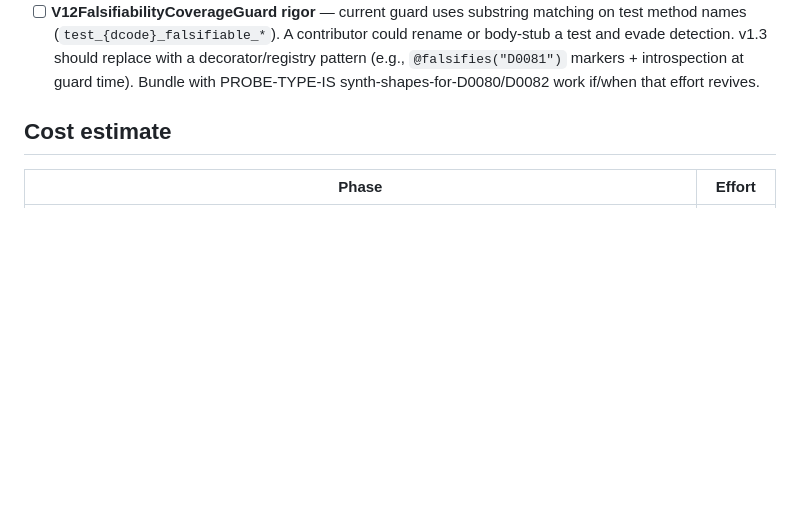
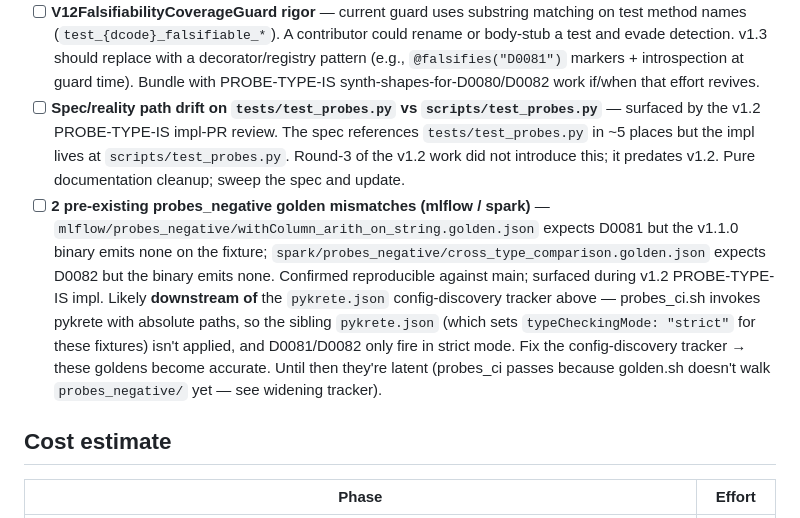
Before and after one commit to amirnaderi93/pykrete, a Markdown page: docs/design/schema-tracking-probes.md, the part around the change. GitHub-like rendering; blank space fills up the shorter version.

Commit message:
docs(design/probes): file 2 v1.3 trackers surfaced by PR #12 round 3 (#90)
Path drift between spec references (tests/test_probes.py) and impl location
(scripts/test_probes.py) — predates v1.2; pure doc cleanup. Plus the 2
pre-existing probes_negative golden mismatches (mlflow/withColumn_arith_on_string
+ spark/cross_type_comparison) — both downstream of the already-tracked
config-discovery-on-absolute-paths bug; fixing that should make these
goldens accurate without further intervention.

Refs PR #12 round-3 reviewer notes.

```diff
--- a/docs/design/schema-tracking-probes.md
+++ b/docs/design/schema-tracking-probes.md
@@ -1135,6 +1135,8 @@ here so they're not lost when impl starts.
 - [ ] **golden.sh discovery widening for probes_negative/** — current `golden.sh check` only walks `*/annotated/*`. PR #3c should widen to also walk `*/probes_negative/*` so the release-blocking gate covers the negative tree. Currently the negative tree is exercised only via probes_ci.sh, not golden.sh. Note: when widened, the existing normalize step at `golden.sh:36` (which strips a `cross-codebase/` prefix) will need adjustment to match the runtime's donor-anchored relpath format used by `_fixture_relpath`. Either adjust normalize OR re-normalize negative goldens to match the walker output format.
 - [ ] **`pykrete.json` config discovery bypassed on absolute paths** — surfaced during the v1.2 PROBE-TYPE-IS feasibility spike. `pykrete check` honors `pykrete.json` only when invoked from inside the config directory or passed a directory path; absolute file paths bypass config discovery. Orthogonal to PROBE-TYPE-IS but a latent bug if probes.py is ever refactored to pass absolute paths. Fix: probes.py should either cd into the staged dir before invoking pykrete or pass a relative path; alternatively, pykrete check could probe upward from the file's parent for a `pykrete.json`. Pick one and document.
 - [ ] **V12FalsifiabilityCoverageGuard rigor** — current guard uses substring matching on test method names (`test_{dcode}_falsifiable_*`). A contributor could rename or body-stub a test and evade detection. v1.3 should replace with a decorator/registry pattern (e.g., `@falsifies("D0081")` markers + introspection at guard time). Bundle with PROBE-TYPE-IS synth-shapes-for-D0080/D0082 work if/when that effort revives.
+- [ ] **Spec/reality path drift on `tests/test_probes.py` vs `scripts/test_probes.py`** — surfaced by the v1.2 PROBE-TYPE-IS impl-PR review. The spec references `tests/test_probes.py` in ~5 places but the impl lives at `scripts/test_probes.py`. Round-3 of the v1.2 work did not introduce this; it predates v1.2. Pure documentation cleanup; sweep the spec and update.
+- [ ] **2 pre-existing probes_negative golden mismatches (mlflow / spark)** — `mlflow/probes_negative/withColumn_arith_on_string.golden.json` expects D0081 but the v1.1.0 binary emits none on the fixture; `spark/probes_negative/cross_type_comparison.golden.json` expects D0082 but the binary emits none. Confirmed reproducible against main; surfaced during v1.2 PROBE-TYPE-IS impl. Likely **downstream of** the `pykrete.json` config-discovery tracker above — probes_ci.sh invokes pykrete with absolute paths, so the sibling `pykrete.json` (which sets `typeCheckingMode: "strict"` for these fixtures) isn't applied, and D0081/D0082 only fire in strict mode. Fix the config-discovery tracker → these goldens become accurate. Until then they're latent (probes_ci passes because golden.sh doesn't walk `probes_negative/` yet — see widening tracker).
 
 ## Cost estimate
 
```
